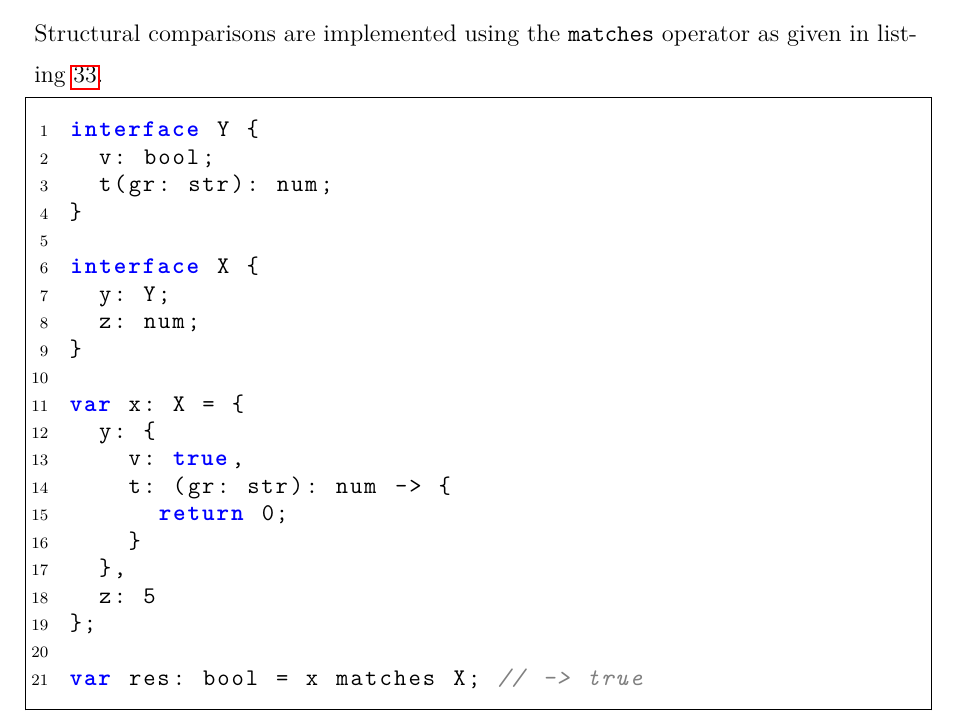
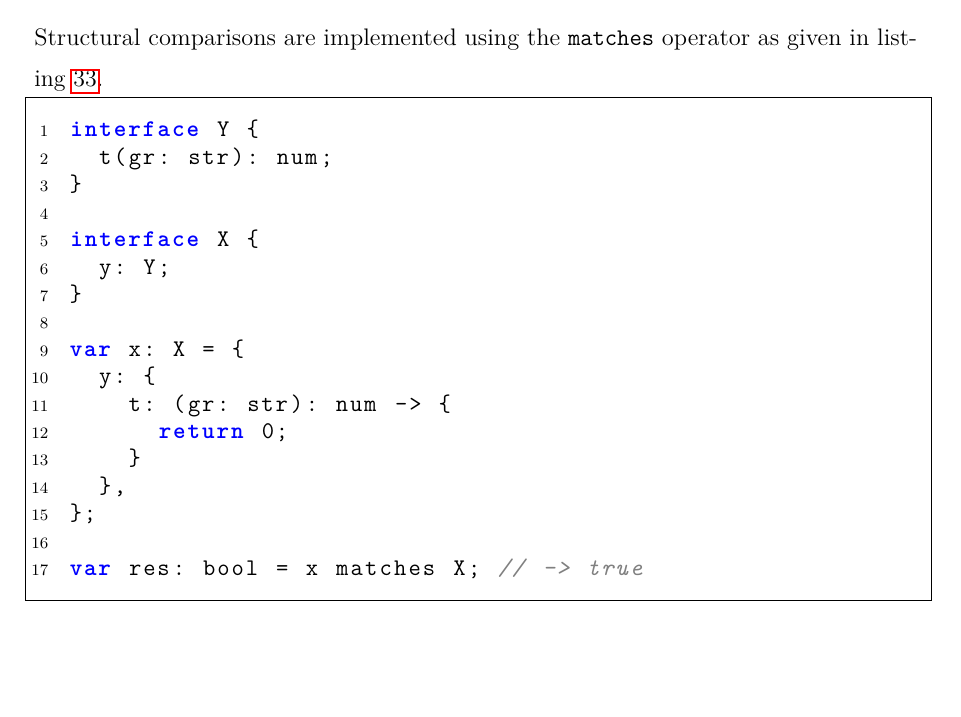
Before and after one commit to Kipper-Lang/Thesis, a LaTeX thesis (Thesis/thesis.tex, which reads Thesis/chapters/implementation.tex): part of page 65 of 91, cut so that both start at the same text, the shorter picture padded with empty space. The pictures show the PDF file Thesis/thesis.pdf that the author committed with the source.

Commit message:
simplified matches listing

```diff
--- a/Thesis/chapters/implementation.tex
+++ b/Thesis/chapters/implementation.tex
@@ -784,23 +784,19 @@ Structural comparisons are implemented using the \lstinline|matches| operator as
 
 \begin{lstlisting}[language=Typescript,caption=The Kipper matches operator,label=lst:implementation:matchesoperator]
 interface Y {
-	v: bool;
 	t(gr: str): num;
 }
 
 interface X {
 	y: Y;
-	z: num;
 }
 
 var x: X = {
 	y: {
-		v: true,
 		t: (gr: str): num -> {
 			return 0;
 		}
 	},
-	z: 5
 };
 
 var res: bool = x matches X; // -> true
```
Also changed, not shown: Thesis/thesis.pdf.
